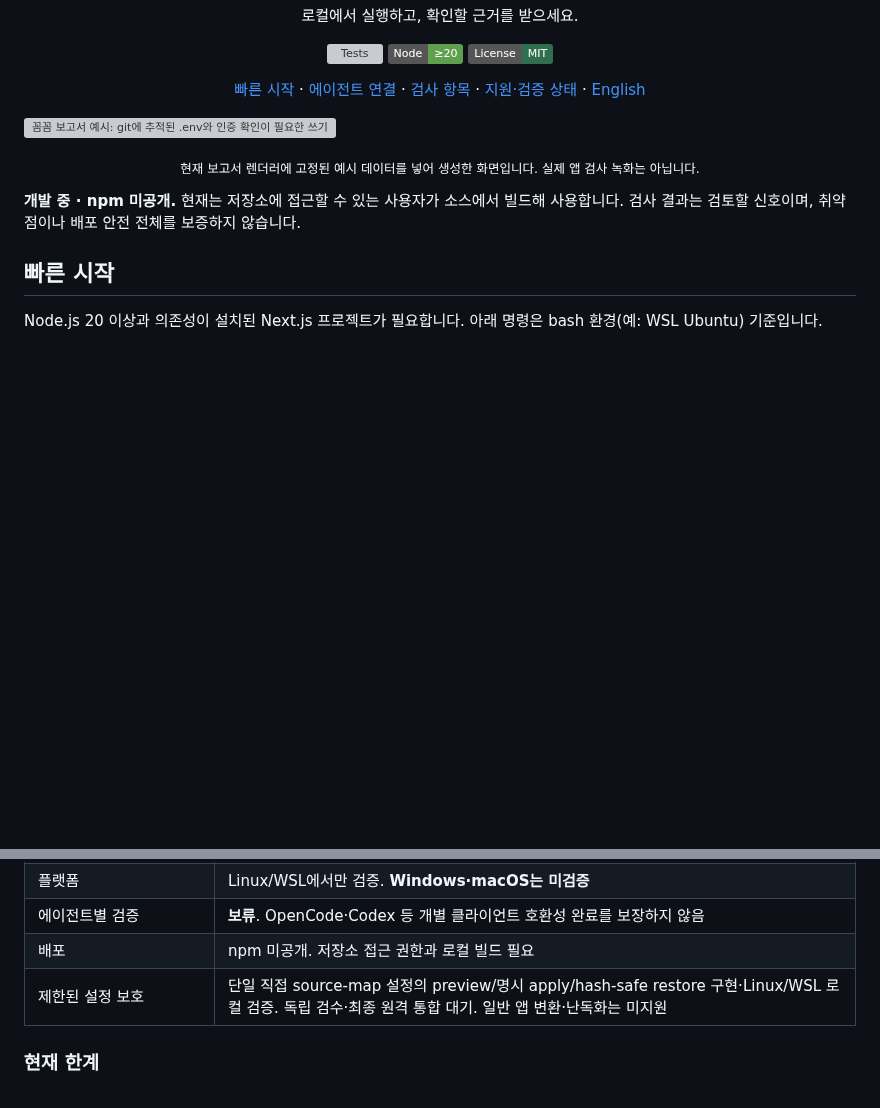
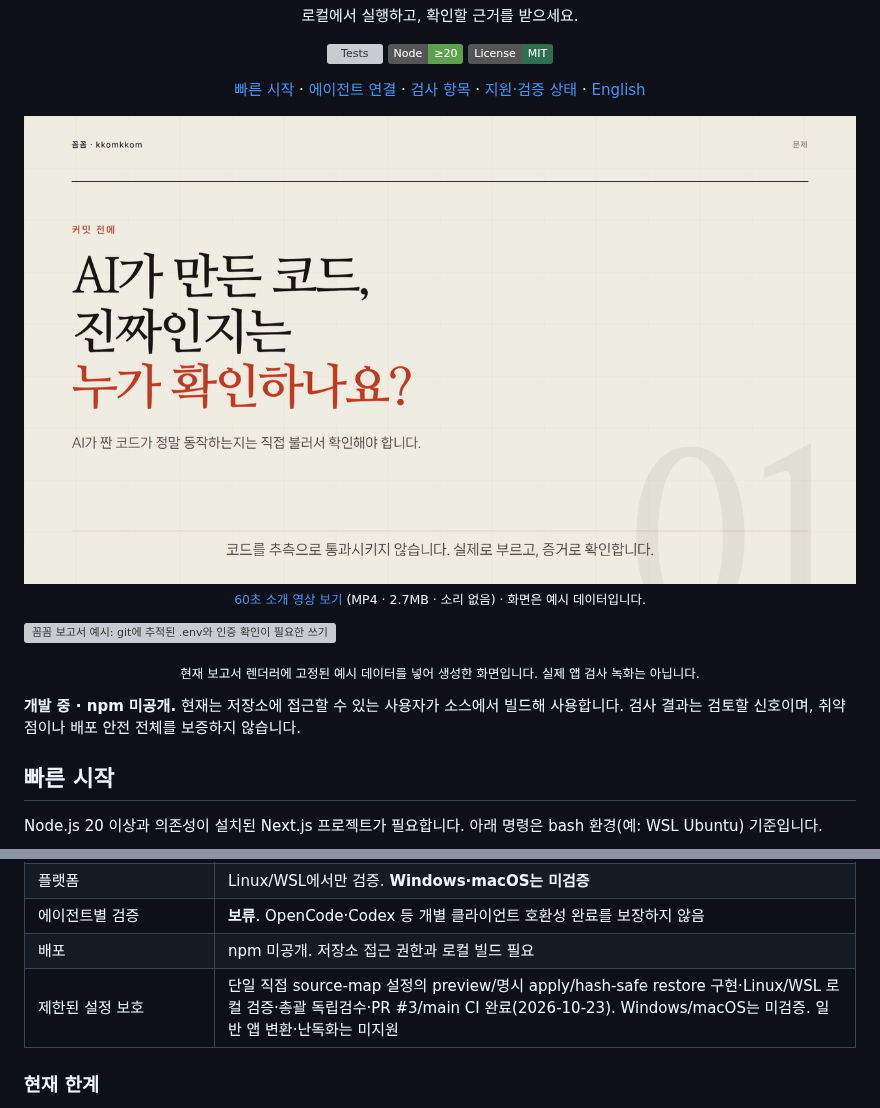
Before and after one commit to hodoi-ing/kkomkkom, a Markdown page: README.md, 2 parts joined by grey strips. Rendered like a GitHub page; pictures changed too: docs/assets/kkomkkom-intro-v2-poster.png (added); badges without logos; blank space fills up the shorter version; grey boxes are pictures that could not be loaded.

Commit message:
docs: add current 60s demo video and refresh protection status

```diff
--- a/README.md
+++ b/README.md
@@ -14,7 +14,15 @@
 
 </div>
 
-<!-- DEMO_VIDEO: 실제 영상이 확보되면 아래 결과 이미지 앞에 GitHub 첨부 영상 URL을 삽입합니다. 편집 기준: docs/demo.md -->
+<!-- DEMO_VIDEO: 60초 소개 영상 — GitHub는 저장소 내 MP4를 README에서 인라인 재생하지 않으므로 포스터 이미지 + MP4 링크로 제공합니다. 편집 기준: docs/demo.md -->
+
+<p align="center">
+  <a href="docs/assets/kkomkkom-intro-v2.mp4" title="60초 소개 영상 보기">
+    <img src="docs/assets/kkomkkom-intro-v2-poster.png" alt="꼼꼼 60초 소개 영상 — AI가 만든 코드를 실제로 확인하는 CLI·MCP" width="960">
+  </a>
+  <br>
+  <sub><a href="docs/assets/kkomkkom-intro-v2.mp4">60초 소개 영상 보기</a> (MP4 · 2.7MB · 소리 없음) · 화면은 예시 데이터입니다.</sub>
+</p>
 
 ![꼼꼼 보고서 예시: git에 추적된 .env와 인증 확인이 필요한 쓰기 API를 표시합니다.](docs/assets/report-preview.svg)
 
@@ -300,7 +308,7 @@ kkomkkom --explain          # 설치된 AI CLI로 추가 설명 요청
 | 플랫폼 | Linux/WSL에서만 검증. **Windows·macOS는 미검증** |
 | 에이전트별 검증 | **보류**. OpenCode·Codex 등 개별 클라이언트 호환성 완료를 보장하지 않음 |
 | 배포 | npm 미공개. 저장소 접근 권한과 로컬 빌드 필요 |
-| 제한된 설정 보호 | 단일 직접 source-map 설정의 preview/명시 apply/hash-safe restore 구현·Linux/WSL 로컬 검증. 독립 검수·최종 원격 통합 대기. 일반 앱 변환·난독화는 미지원 |
+| 제한된 설정 보호 | 단일 직접 source-map 설정의 preview/명시 apply/hash-safe restore 구현·Linux/WSL 로컬 검증·총괄 독립검수·PR #3/main CI 완료(2026-10-23). Windows/macOS는 미검증. 일반 앱 변환·난독화는 미지원 |
 
 ### 현재 한계
 
```
Also changed, not shown: docs/demo.md (+35 -36 lines), 1 other file.
